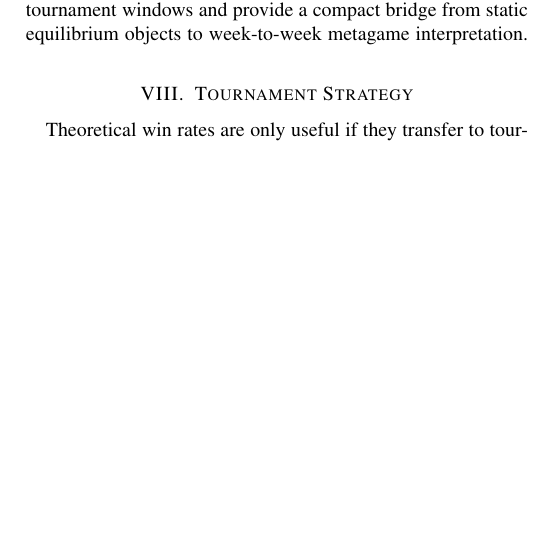
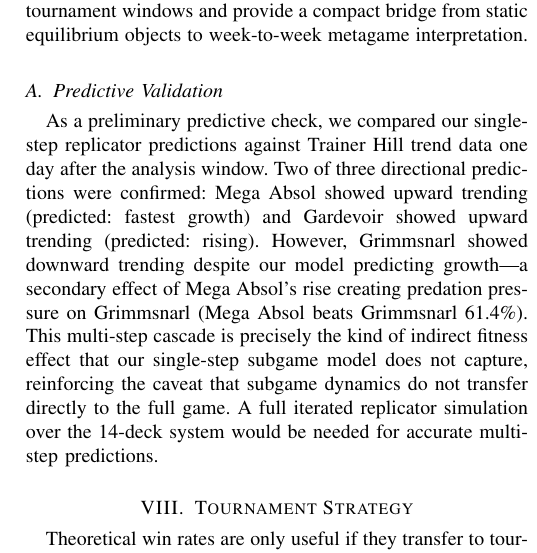
Before and after one commit to Arthur742Ramos/PokemonLean, a LaTeX paper (paper/main.tex): part of one column of page 8 of 11 before the commit and part of one column of page 8 of 12 after it, cut so that both start at the same text, the shorter picture padded with empty space. Compiled offline with pdfLaTeX.

Commit message:
paper: add predictive validation paragraph — 2/3 predictions confirmed, Grimmsnarl cascade explained

```diff
--- a/paper/main.tex
+++ b/paper/main.tex
@@ -669,6 +669,14 @@ Figure~\ref{fig:cycle} emphasizes that the ecosystem is interaction-rich rather
 These directed pressures create pockets where lower-share decks retain strategic value as counters, which partly explains persistent diversity even though the verified Nash support has only six decks.
 We therefore treat replicator outputs as directional diagnostics: Dragapult pressure is downward, Ceruledge pressure is extinction-like, and Mega Absol pressure is upward when dedicated counters are scarce. These directions are falsifiable against subsequent tournament windows and provide a compact bridge from static equilibrium objects to week-to-week metagame interpretation.
 
+\subsection{Predictive Validation}
+
+As a preliminary predictive check, we compared our single-step replicator predictions against Trainer Hill trend data one day after the analysis window.
+Two of three directional predictions were confirmed: Mega Absol showed upward trending (predicted: fastest growth) and Gardevoir showed upward trending (predicted: rising).
+However, Grimmsnarl showed downward trending despite our model predicting growth---a secondary effect of Mega Absol's rise creating predation pressure on Grimmsnarl (Mega Absol beats Grimmsnarl 61.4\%).
+This multi-step cascade is precisely the kind of indirect fitness effect that our single-step subgame model does not capture, reinforcing the caveat that subgame dynamics do not transfer directly to the full game.
+A full iterated replicator simulation over the 14-deck system would be needed for accurate multi-step predictions.
+
 %======================================================================
 \section{Tournament Strategy}\label{sec:tournament}
 %======================================================================
```
Also changed, not shown: paper/main.pdf, 2 other files.
